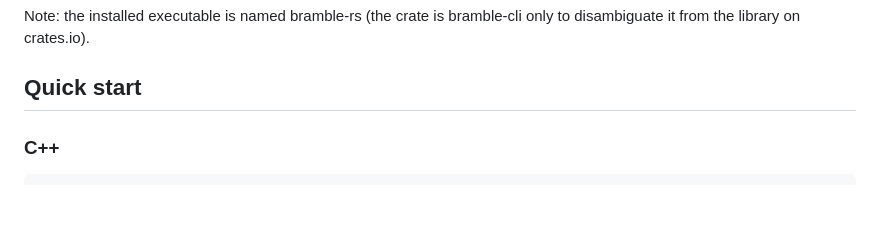
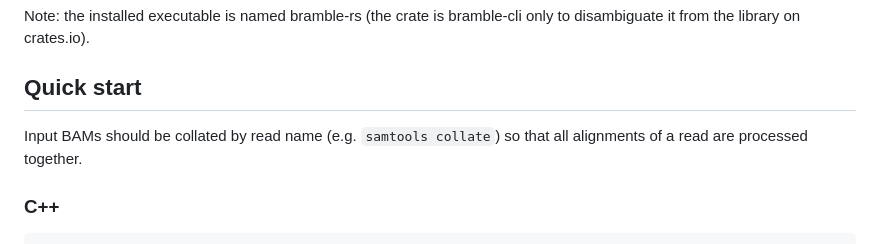
Before and after one commit to zrudnick/bramble, a Markdown page: README.md, the part around the change. GitHub-like rendering; blank space fills up the shorter version.

````diff
--- a/README.md
+++ b/README.md
@@ -37,6 +37,8 @@ bramble-cli is the command-line front-end for bramble's Rust implementation. The
 Note: the installed executable is named bramble-rs (the crate is bramble-cli only to disambiguate it from the library on crates.io).
 
 ## Quick start
+
+Input BAMs should be collated by read name (e.g. ```samtools collate```) so that all alignments of a read are processed together.
 
 ### C++
 ```
````
